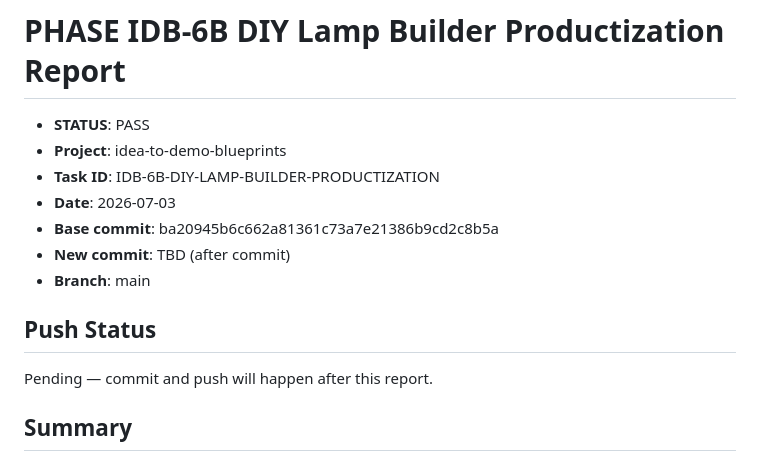
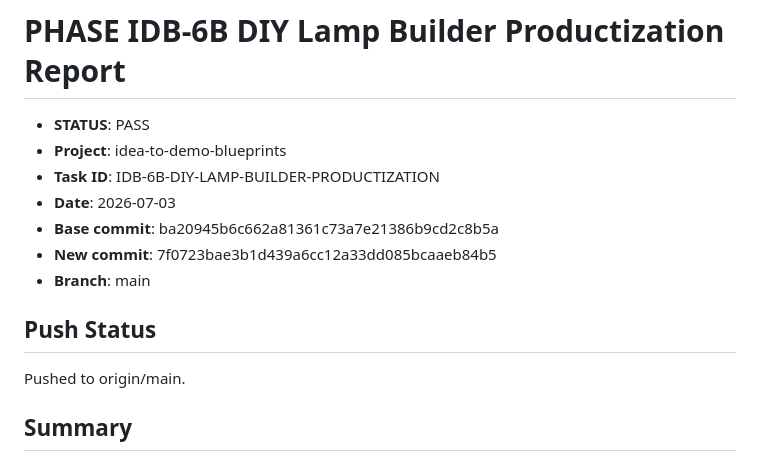
Before and after one commit to conanxin/idea-to-demo-blueprints, a Markdown page: reports/PHASE_IDB_6B_DIY_LAMP_BUILDER_PRODUCTIZATION_REPORT.md, the part around the change. GitHub-like rendering.

Commit message:
IDB-6B: update report with commit SHA

```diff
--- a/reports/PHASE_IDB_6B_DIY_LAMP_BUILDER_PRODUCTIZATION_REPORT.md
+++ b/reports/PHASE_IDB_6B_DIY_LAMP_BUILDER_PRODUCTIZATION_REPORT.md
@@ -5,12 +5,12 @@
 - **Task ID**: IDB-6B-DIY-LAMP-BUILDER-PRODUCTIZATION
 - **Date**: 2026-07-03
 - **Base commit**: ba20945b6c662a81361c73a7e21386b9cd2c8b5a
-- **New commit**: TBD (after commit)
+- **New commit**: 7f0723bae3b1d439a6cc12a33dd085bcaaeb84b5
 - **Branch**: main
 
 ## Push Status
 
-Pending — commit and push will happen after this report.
+Pushed to origin/main.
 
 ## Summary
 
```
